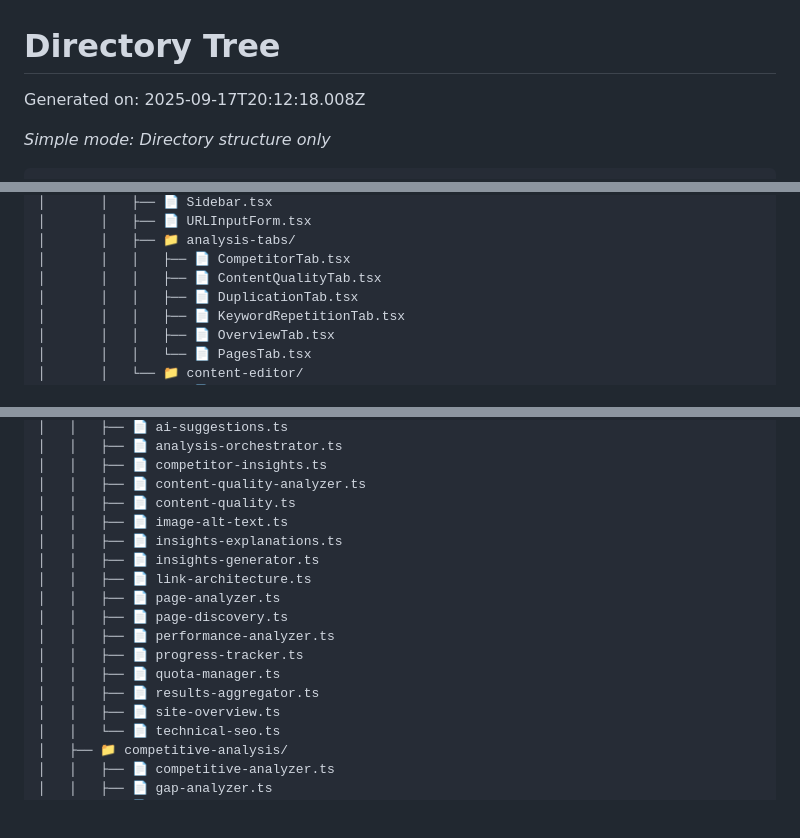
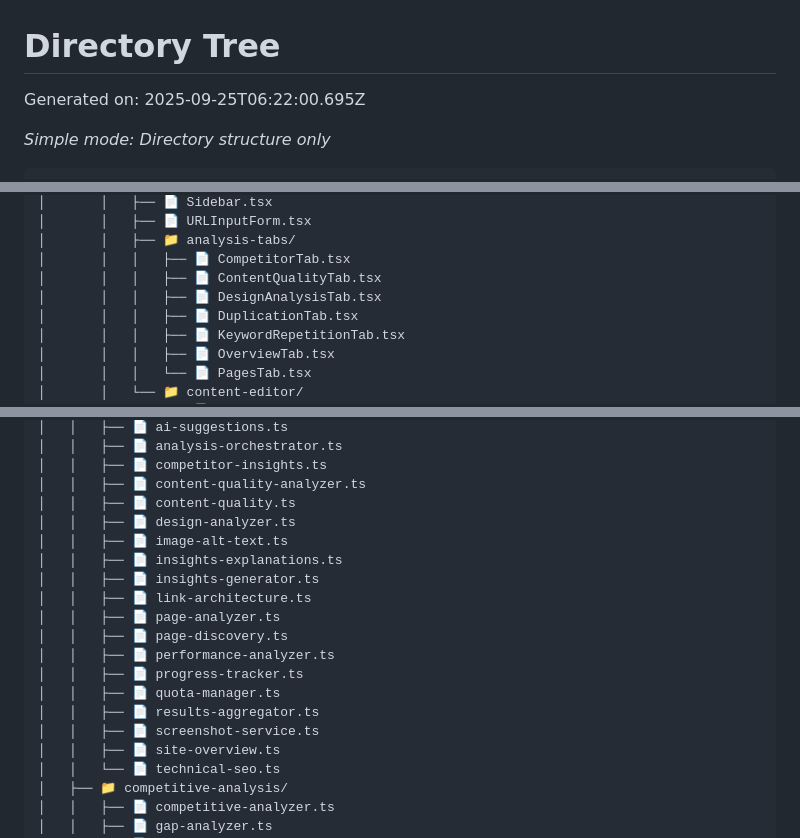
Before and after one commit to MikPoik/trailwaveseo, a Markdown page: tree.md, 3 parts joined by grey strips. Drawn GitHub-style; blank space fills up the shorter version.

```diff
--- a/tree.md
+++ b/tree.md
@@ -1,6 +1,6 @@
 # Directory Tree
 
-Generated on: 2025-09-17T20:12:18.008Z
+Generated on: 2025-09-25T06:22:00.695Z
 
 *Simple mode: Directory structure only*
 
@@ -22,6 +22,7 @@ Generated on: 2025-09-17T20:12:18.008Z
 │       │   ├── 📁 analysis-tabs/
 │       │   │   ├── 📄 CompetitorTab.tsx
 │       │   │   ├── 📄 ContentQualityTab.tsx
+│       │   │   ├── 📄 DesignAnalysisTab.tsx
 │       │   │   ├── 📄 DuplicationTab.tsx
 │       │   │   ├── 📄 KeywordRepetitionTab.tsx
 │       │   │   ├── 📄 OverviewTab.tsx
@@ -59,6 +60,7 @@ Generated on: 2025-09-17T20:12:18.008Z
 │   │   ├── 📄 competitor-insights.ts
 │   │   ├── 📄 content-quality-analyzer.ts
 │   │   ├── 📄 content-quality.ts
+│   │   ├── 📄 design-analyzer.ts
 │   │   ├── 📄 image-alt-text.ts
 │   │   ├── 📄 insights-explanations.ts
 │   │   ├── 📄 insights-generator.ts
@@ -69,6 +71,7 @@ Generated on: 2025-09-17T20:12:18.008Z
 │   │   ├── 📄 progress-tracker.ts
 │   │   ├── 📄 quota-manager.ts
 │   │   ├── 📄 results-aggregator.ts
+│   │   ├── 📄 screenshot-service.ts
 │   │   ├── 📄 site-overview.ts
 │   │   └── 📄 technical-seo.ts
 │   ├── 📁 competitive-analysis/
```
Also changed, not shown: replit.md (+28 -58 lines).
